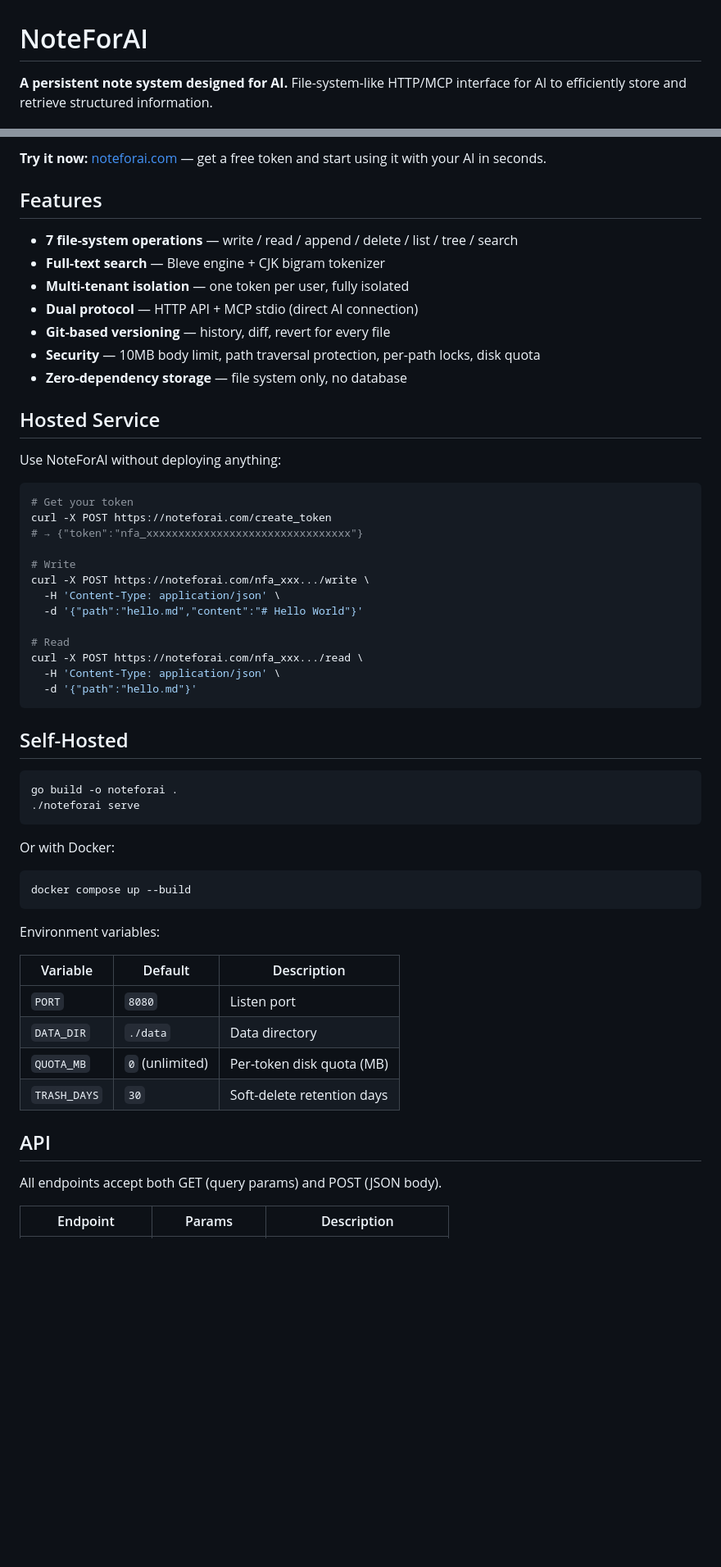
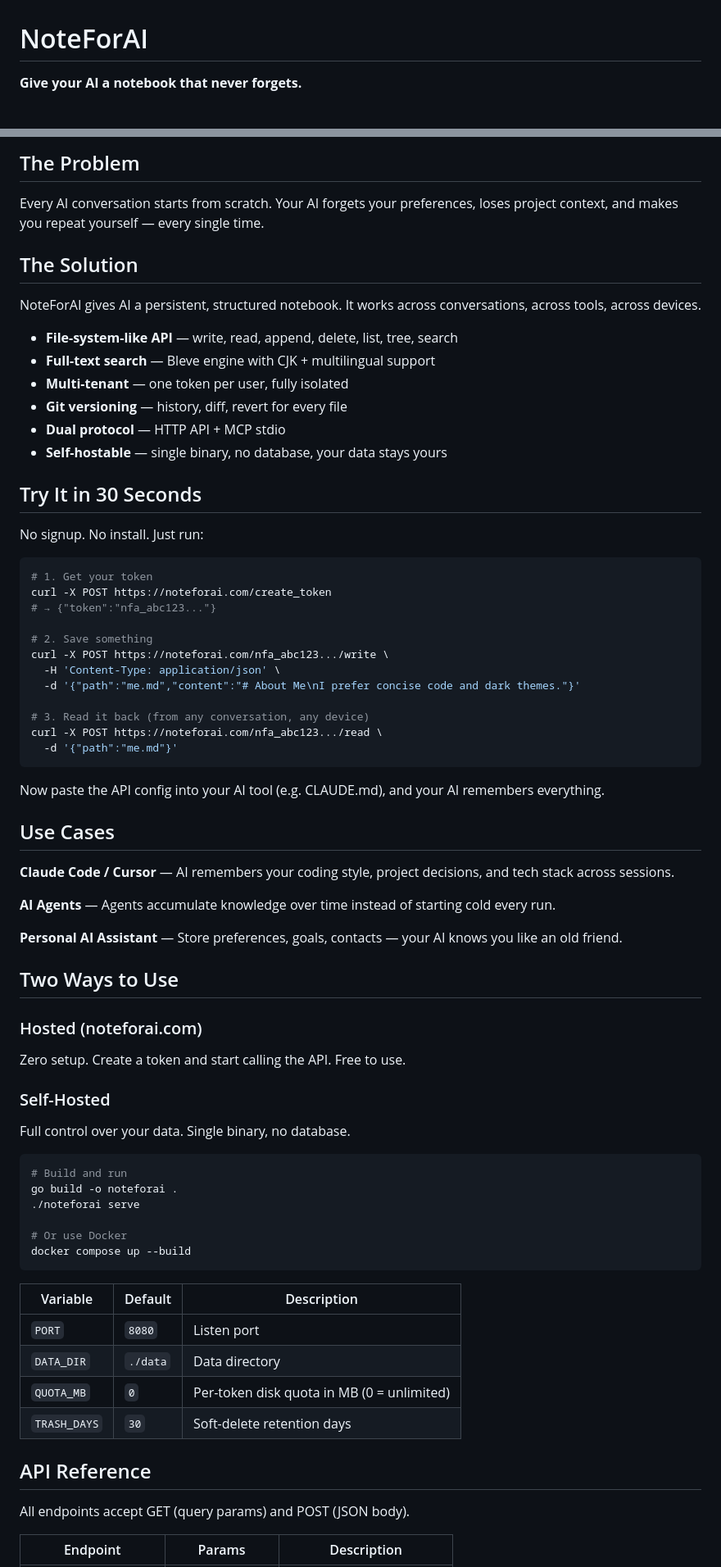
Before and after one commit to builder-yanzhang/NoteForAi, a Markdown page: README.md, 2 parts joined by grey strips. Shown at 82% size. GitHub-like rendering; blank space fills up the shorter version.

Commit message:
Rewrite README: product-first, add use cases and 30s quickstart

````diff
--- a/README.md
+++ b/README.md
@@ -1,6 +1,6 @@
 # NoteForAI
 
-**A persistent note system designed for AI.** File-system-like HTTP/MCP interface for AI to efficiently store and retrieve structured information.
+**Give your AI a notebook that never forgets.**
 
 [![License: MIT](https://img.shields.io/badge/License-MIT-blue.svg)](LICENSE)
 [![Go](https://img.shields.io/badge/Go-00ADD8?logo=go&logoColor=white)](https://go.dev)
@@ -7,61 +8,77 @@
 
-**Try it now:** [noteforai.com](https://noteforai.com) — get a free token and start using it with your AI in seconds.
+## The Problem
 
-## Features
+Every AI conversation starts from scratch. Your AI forgets your preferences, loses project context, and makes you repeat yourself — every single time.
 
-- **7 file-system operations** — write / read / append / delete / list / tree / search
-- **Full-text search** — Bleve engine + CJK bigram tokenizer
-- **Multi-tenant isolation** — one token per user, fully isolated
-- **Dual protocol** — HTTP API + MCP stdio (direct AI connection)
-- **Git-based versioning** — history, diff, revert for every file
-- **Security** — 10MB body limit, path traversal protection, per-path locks, disk quota
-- **Zero-dependency storage** — file system only, no database
+## The Solution
 
-## Hosted Service
+NoteForAI gives AI a persistent, structured notebook. It works across conversations, across tools, across devices.
 
-Use NoteForAI without deploying anything:
+- **File-system-like API** — write, read, append, delete, list, tree, search
+- **Full-text search** — Bleve engine with CJK + multilingual support
+- **Multi-tenant** — one token per user, fully isolated
+- **Git versioning** — history, diff, revert for every file
+- **Dual protocol** — HTTP API + MCP stdio
+- **Self-hostable** — single binary, no database, your data stays yours
+
+## Try It in 30 Seconds
+
+No signup. No install. Just run:
 
 ```bash
-# Get your token
+# 1. Get your token
 curl -X POST https://noteforai.com/create_token
-# → {"token":"nfa_xxxxxxxxxxxxxxxxxxxxxxxxxxxxxxxx"}
+# → {"token":"nfa_abc123..."}
 
-# Write
-curl -X POST https://noteforai.com/nfa_xxx.../write \
+# 2. Save something
+curl -X POST https://noteforai.com/nfa_abc123.../write \
   -H 'Content-Type: application/json' \
-  -d '{"path":"hello.md","content":"# Hello World"}'
+  -d '{"path":"me.md","content":"# About Me\nI prefer concise code and dark themes."}'
 
-# Read
-curl -X POST https://noteforai.com/nfa_xxx.../read \
-  -H 'Content-Type: application/json' \
-  -d '{"path":"hello.md"}'
+# 3. Read it back (from any conversation, any device)
+curl -X POST https://noteforai.com/nfa_abc123.../read \
+  -d '{"path":"me.md"}'
 ```
 
-## Self-Hosted
+Now paste the API config into your AI tool (e.g. CLAUDE.md), and your AI remembers everything.
+
+## Use Cases
+
+**Claude Code / Cursor** — AI remembers your coding style, project decisions, and tech stack across sessions.
+
+**AI Agents** — Agents accumulate knowledge over time instead of starting cold every run.
+
+**Personal AI Assistant** — Store preferences, goals, contacts — your AI knows you like an old friend.
+
+## Two Ways to Use
+
+### Hosted (noteforai.com)
+
+Zero setup. Create a token and start calling the API. Free to use.
+
+### Self-Hosted
+
+Full control over your data. Single binary, no database.
 
 ```bash
+# Build and run
 go build -o noteforai .
 ./noteforai serve
-```
 
-Or with Docker:
-
-```bash
+# Or use Docker
 docker compose up --build
 ```
-
-Environment variables:
 
 | Variable | Default | Description |
 |----------|---------|-------------|
 | `PORT` | `8080` | Listen port |
 | `DATA_DIR` | `./data` | Data directory |
-| `QUOTA_MB` | `0` (unlimited) | Per-token disk quota (MB) |
+| `QUOTA_MB` | `0` | Per-token disk quota in MB (0 = unlimited) |
 | `TRASH_DAYS` | `30` | Soft-delete retention days |
 
-## API
+## API Reference
 
-All endpoints accept both GET (query params) and POST (JSON body).
+All endpoints accept GET (query params) and POST (JSON body).
 
 | Endpoint | Params | Description |
 |----------|--------|-------------|
````
Also changed, not shown: other parts of README.md (+16 -19 lines).
